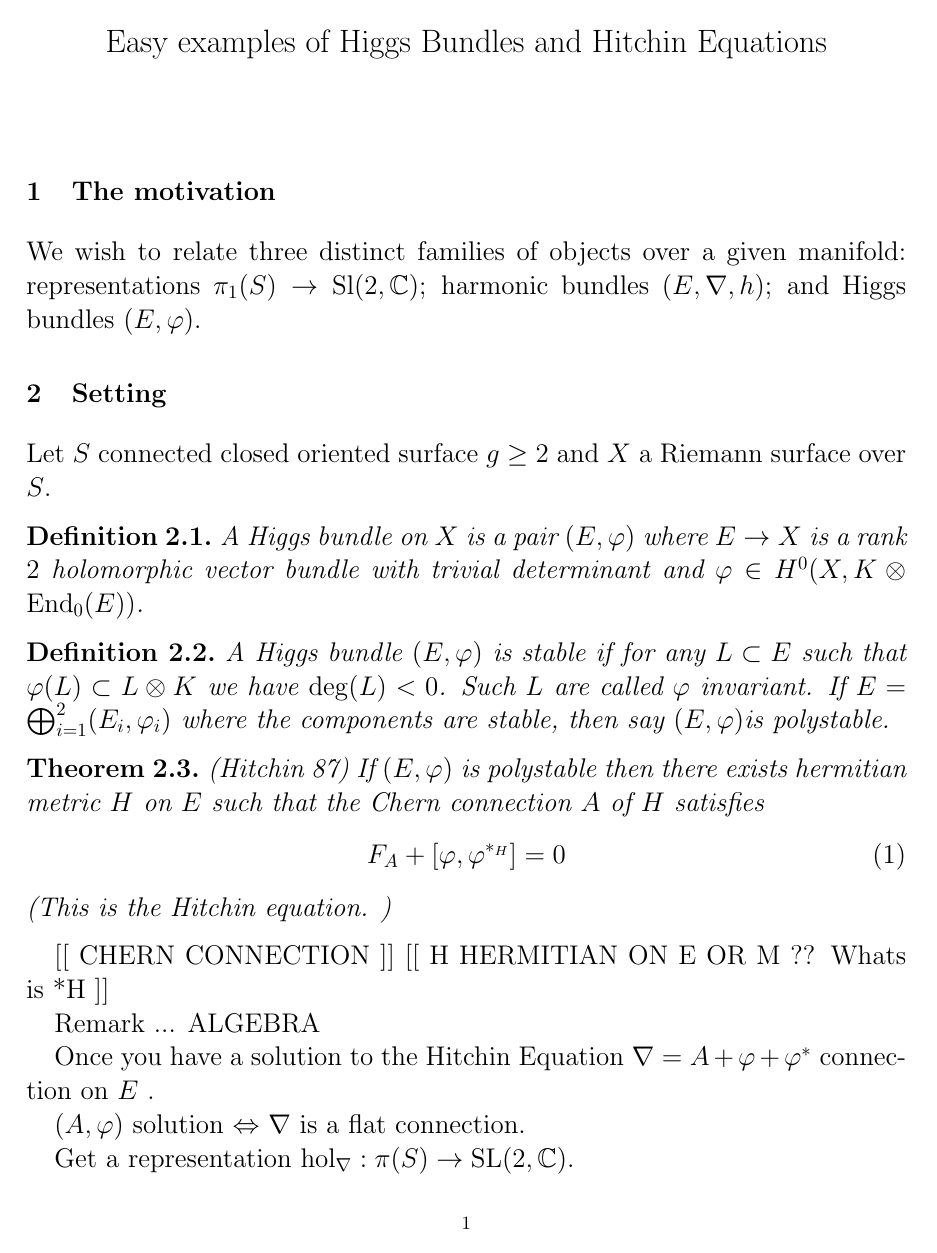
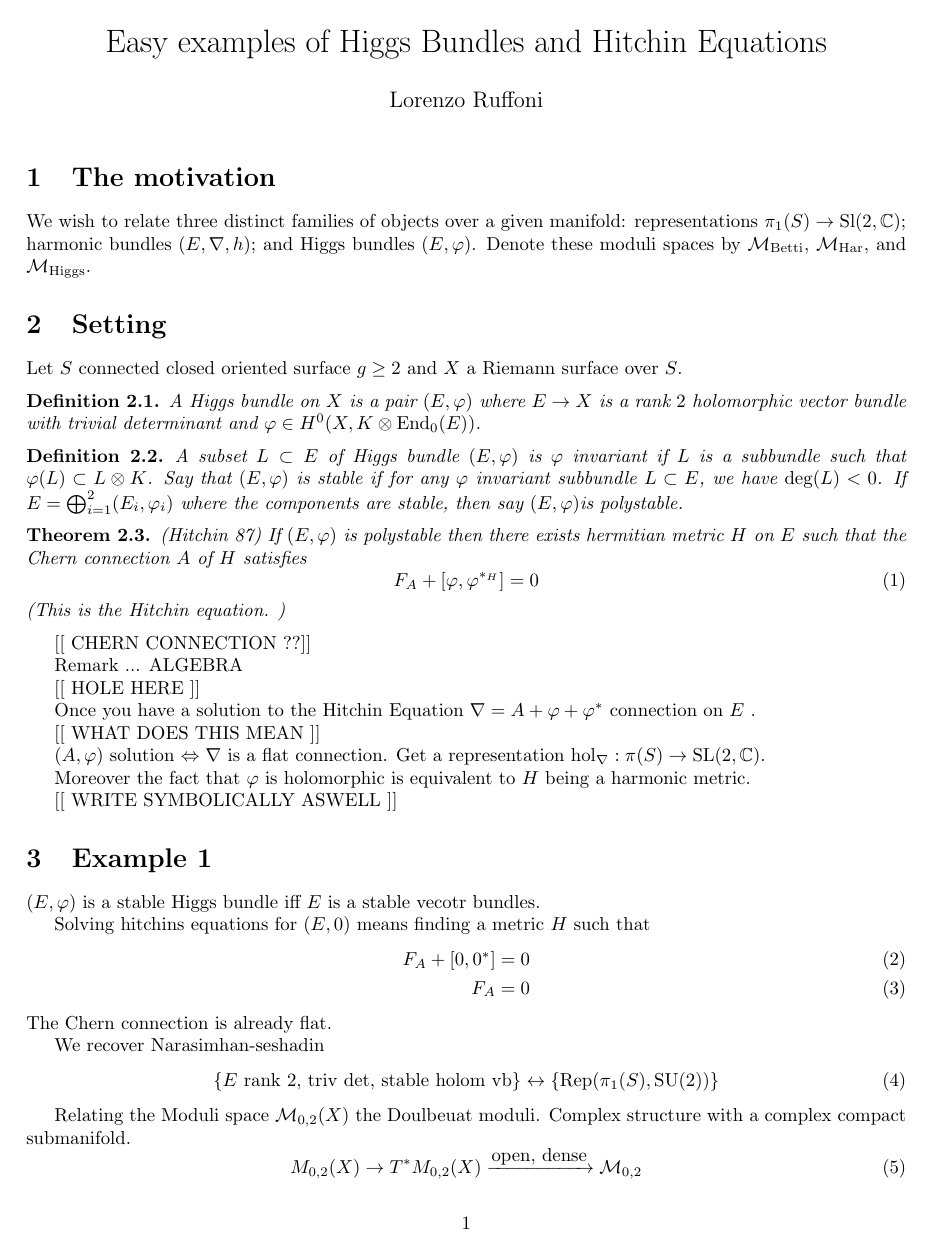
Before and after one commit to omurchadhaeoin/bigwHiggs, a LaTeX document (talk6.tex): page 1 of 3 before the commit and page 1 of 2 after it. Compiled offline with pdfLaTeX.

Commit message:
talk6 reviewed and compiled

```diff
--- a/talk6.tex
+++ b/talk6.tex
@@ -1,8 +1,7 @@
-%
 \input{preamble}
 
 \title{Easy examples of Higgs Bundles and Hitchin Equations}
-\author{}
+\author{Lorenzo Ruffoni}
 \date{}
 
 \begin{document}
@@ -14,9 +12,9 @@ We wish to relate three distinct families of objects over a given manifold:
 representations $ \pi_1 ( S) \rightarrow  \mathrm{Sl}(2, \mathbb{C} ) $;
 harmonic bundles $ ( E, \nabla, h )$;
 and Higgs bundles $(E, \varphi)$.
+Denote these moduli spaces by $\mathcal{M}_{\mathrm{Betti}} $, $\mathcal{M}_{\mathrm{Har}} $, and $\mathcal{M}_{\mathrm{Higgs}} $.
 
 % section (end)
-
 
 \section{Setting} % (fold)
 
@@ -29,9 +27,9 @@ Let $S$ connected closed oriented surface $ g \geq 2 $ and $X$ a Riemann surface
 \end{definition}
 
 \begin{definition}
-    A Higgs bundle $(E, \varphi)$ is stable if for any $L \subset E $ such that $ \varphi(L) \subset L \otimes K $
-    we have $\mathrm{deg}(L) < 0 $.
-    Such $L$ are called $\varphi$ invariant.
+    A subset $L \subset E $ of Higgs bundle $(E, \varphi)$ is $\varphi$ invariant if
+    $L$ is a subbundle such that $\varphi(L) \subset L \otimes K $.
+    Say that $(E, \varphi) $ is stable if for any $\varphi$ invariant subbundle $L \subset E $, we have $\mathrm{deg}(L) < 0 $.
     If $ E = \bigoplus_{i = 1} ^2  ( E_i , \varphi _i ) $ where the components are stable, then say $(E, \varphi)$is polystable.
 \end{definition}
 
@@ -44,25 +42,28 @@ Let $S$ connected closed oriented surface $ g \geq 2 $ and $X$ a Riemann surface
     (This is the Hitchin equation. )
 \end{theorem}
 
-[[ CHERN CONNECTION ]] [[ H HERMITIAN ON E OR M ?? Whats is *H ]]
+[[ CHERN CONNECTION ??]]
 
 
 Remark ...
 ALGEBRA
 
+[[ HOLE HERE ]]
+
 Once you have a solution to the Hitchin Equation
 $\nabla = A +\varphi + \varphi^* $ connection on $E$ .
 
+[[ WHAT DOES THIS MEAN ]]
+
 $(A, \varphi)$ solution $\Leftrightarrow$ $\nabla $ is a flat connection.
-
 Get a representation $ \mathrm{hol}_\nabla : \pi(S) \rightarrow \mathrm{SL}(2, \mathbb{C} ) $.
 
 Moreover the fact that $ \varphi$ is holomorphic is equivalent to $H$ being a harmonic metric.
 
+[[ WRITE SYMBOLICALLY ASWELL ]]
 
 
 % section (end)
-
 
 \section{Example 1} % (fold)
 
```
Also changed, not shown: talk6.pdf (added), talk6.tex (22 more changed lines).
